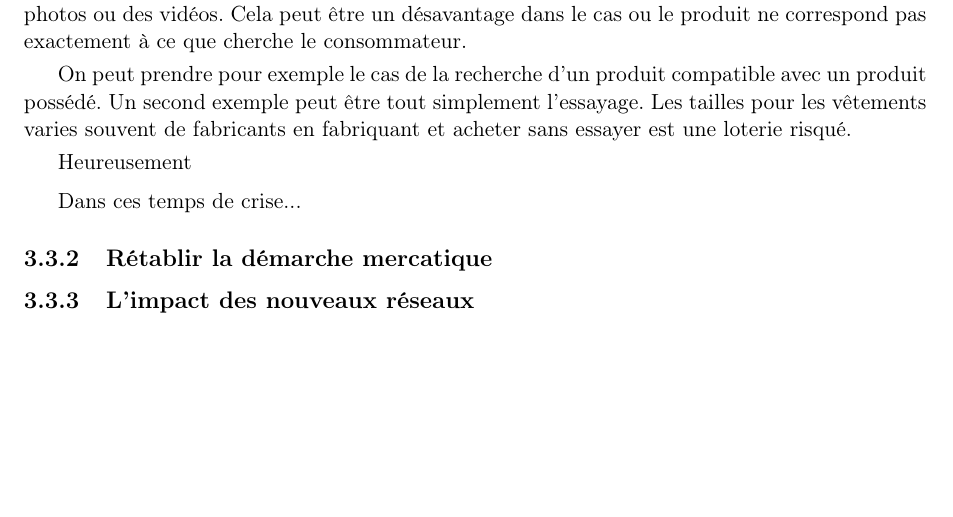
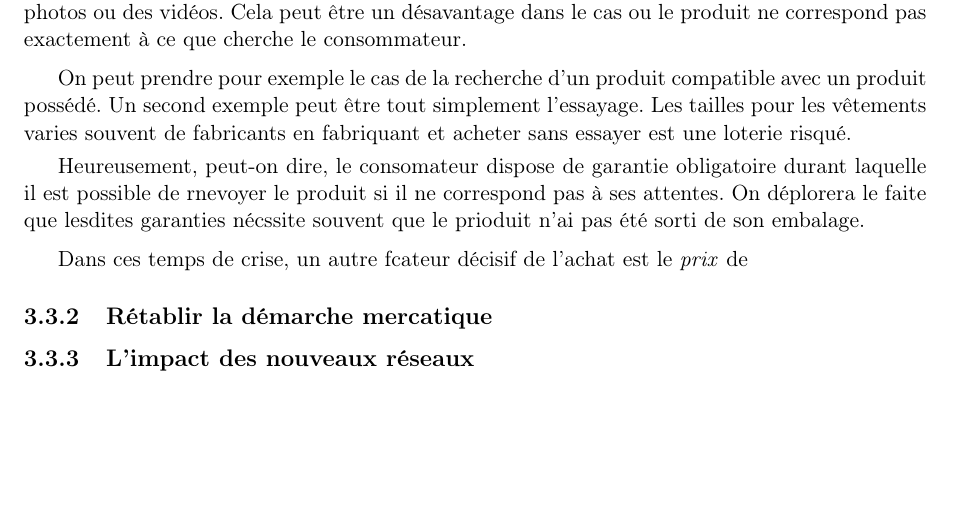
Before and after one commit to Entilore/Mono, a LaTeX document (Rapport/main.tex, which reads Rapport/c3/s3/ss1/subsection.tex): part of page 35 of 42, cut so that both start at the same text. Compiled offline with pdfLaTeX.

```diff
--- a/Rapport/c3/s3/ss1/subsection.tex
+++ b/Rapport/c3/s3/ss1/subsection.tex
@@ -10,15 +10,17 @@
 Par exemple, dans le cas de la vente à distance, le consommateur n'as plus la possibilité d'observer ou de manipuler le produit autrement que par des photos ou des vidéos.
 Cela peut être un désavantage dans le cas ou le produit ne correspond pas exactement à ce que cherche le consommateur.
 %exemples
-\smallbreak
+\medbreak
 On peut prendre pour exemple le cas de la recherche d'un produit compatible avec un produit possédé.
 Un second exemple peut être tout simplement l'essayage. Les tailles pour les vêtements varies souvent de fabricants en fabriquant et acheter sans essayer est une loterie risqué.
 %quelques solutions
 \smallbreak
- Heureusement %protection du consomateur par l'état - dans le cadre des garanties retours
+%protection du consomateur par l'état - dans le cadre des garanties retours
+Heureusement, peut-on dire, le consomateur dispose de garantie obligatoire durant laquelle il est possible de rnevoyer le produit si il ne correspond pas à ses attentes. On déplorera le faite que lesdites garanties nécssite souvent que le prioduit n'ai pas été sorti de son embalage.
 
 %la course au prix
 \medbreak
-Dans ces temps de crise... %crédit qui encourage la dépense immédiate, promotions à tout vas, vente privé ou 'flash'
+Dans ces temps de crise, un autre fcateur décisif de l'achat est le \textit{prix} de
+%crédit qui encourage la dépense immédiate, promotions à tout vas, vente privé ou 'flash'
 
 %le manque de temps
```
Also changed, not shown: 1 other file.
